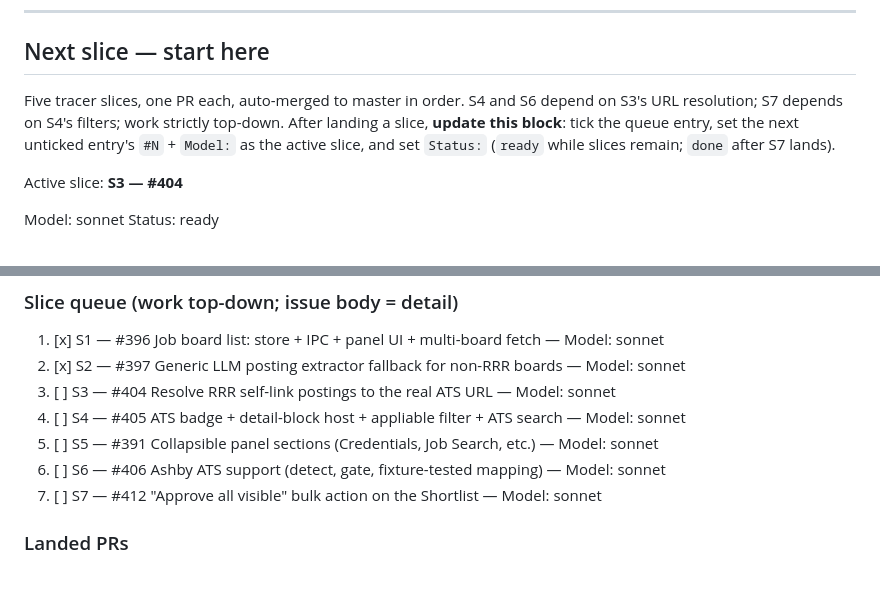
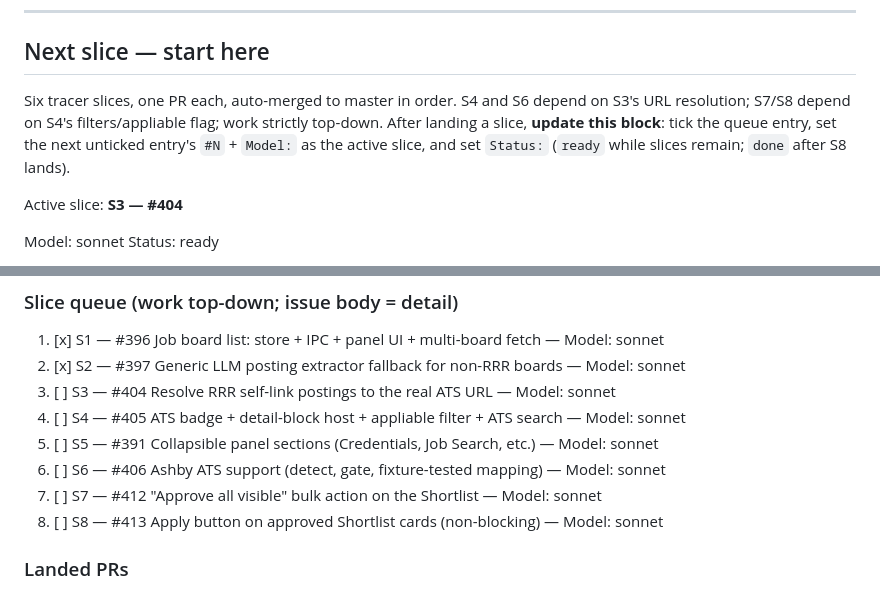
Before and after one commit to iggyghub/OpenMind, a Markdown page: BOARDS.md, 2 parts joined by grey strips. Rendered like a GitHub page.

Commit message:
docs(boards): queue S8 #413 Apply button on approved cards; round 2 is 6 slices
Co-Authored-By: Claude Fable 5 <noreply@anthropic.com>

```diff
--- a/BOARDS.md
+++ b/BOARDS.md
@@ -13,11 +13,12 @@ and Ashby ATS support.
 
 ## Next slice — start here
 
-Five tracer slices, one PR each, auto-merged to master in order. S4 and S6
-depend on S3's URL resolution; S7 depends on S4's filters; work strictly
-top-down. After landing a slice, **update this block**: tick the queue entry,
-set the next unticked entry's `#N` + `Model:` as the active slice, and set
-`Status:` (`ready` while slices remain; `done` after S7 lands).
+Six tracer slices, one PR each, auto-merged to master in order. S4 and S6
+depend on S3's URL resolution; S7/S8 depend on S4's filters/appliable flag;
+work strictly top-down. After landing a slice, **update this block**: tick
+the queue entry, set the next unticked entry's `#N` + `Model:` as the active
+slice, and set `Status:` (`ready` while slices remain; `done` after S8
+lands).
 
 Active slice: **S3 — #404**
 
@@ -38,6 +39,7 @@ haiku | sonnet | opus | fable. `Status: ready` = run the active slice;
 5. [ ] S5 — #391 Collapsible panel sections (Credentials, Job Search, etc.) — Model: sonnet
 6. [ ] S6 — #406 Ashby ATS support (detect, gate, fixture-tested mapping) — Model: sonnet
 7. [ ] S7 — #412 "Approve all visible" bulk action on the Shortlist — Model: sonnet
+8. [ ] S8 — #413 Apply button on approved Shortlist cards (non-blocking) — Model: sonnet
 
 ### Landed PRs
 
```
